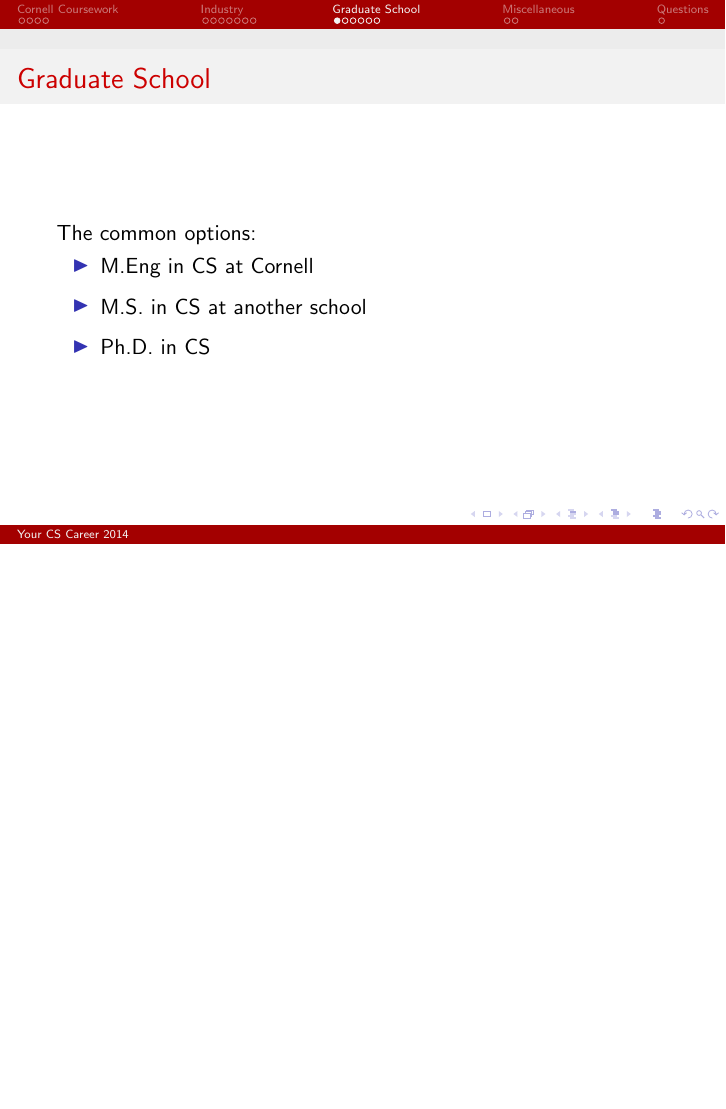
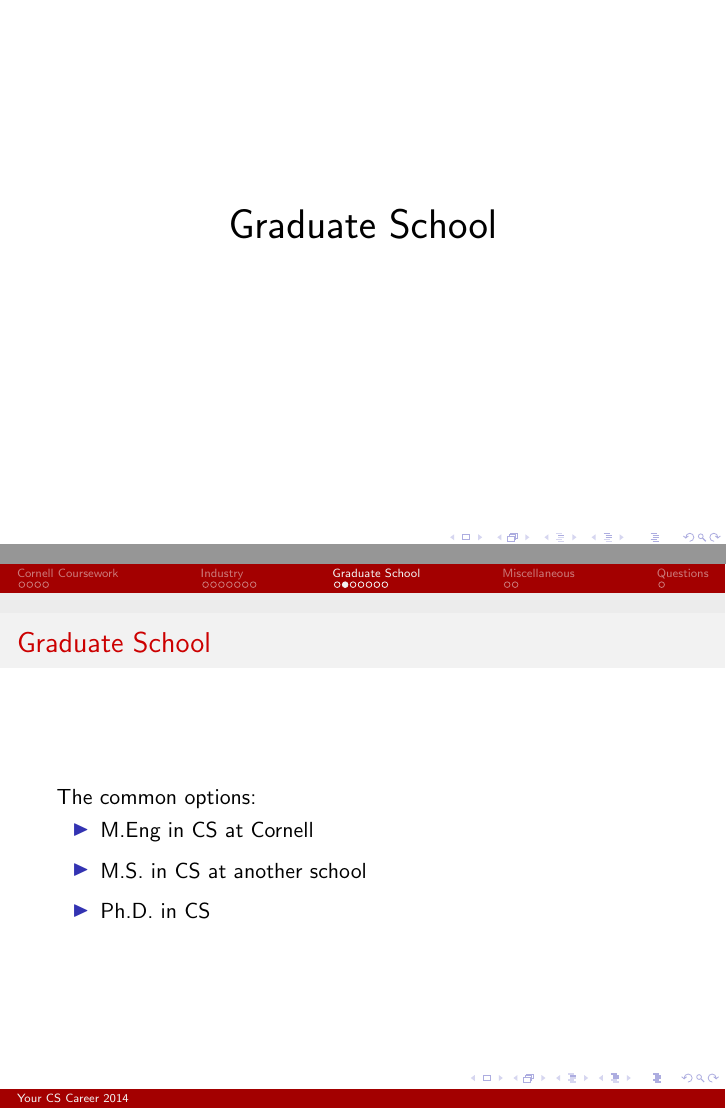
Before and after one commit to bennn/superstar-talk, LaTeX slides (pres.tex): page 13 of 21 before the commit and pages 13 and 14 of 22 after it, the two joined at a grey line, the shorter picture padded with empty space. Compiled offline with pdfLaTeX.

Commit message:
Add gradute school title slide.

```diff
--- a/pres.tex
+++ b/pres.tex
@@ -140,6 +140,10 @@
 }
 
 \section{Graduate School}
+\begin{frame}[plain,c]
+  \begin{center}{\huge Graduate School}\end{center}
+\end{frame}
+
 \frame{\frametitle{Graduate School}
 The common options:
 \begin{itemize*}
```
